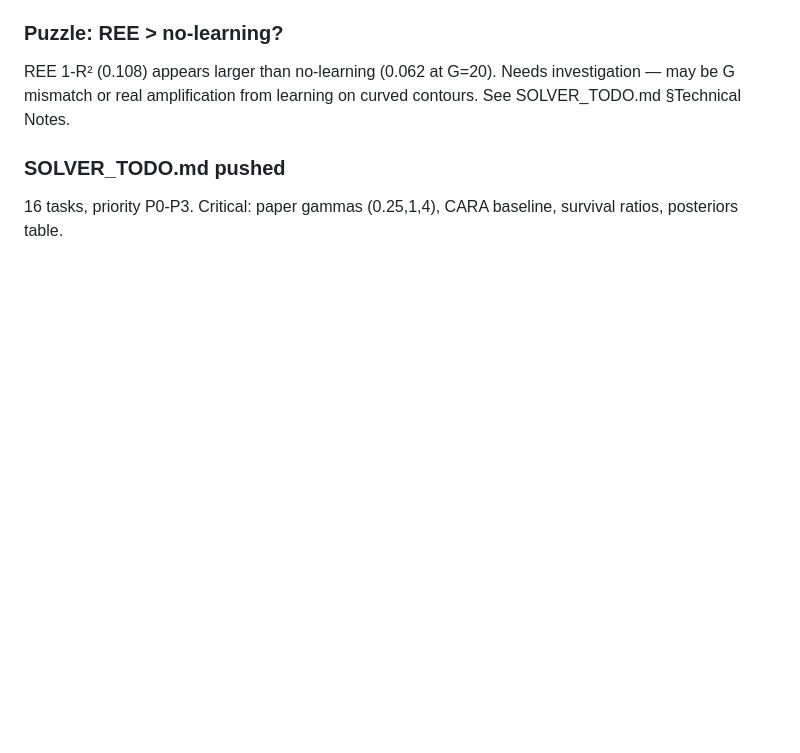
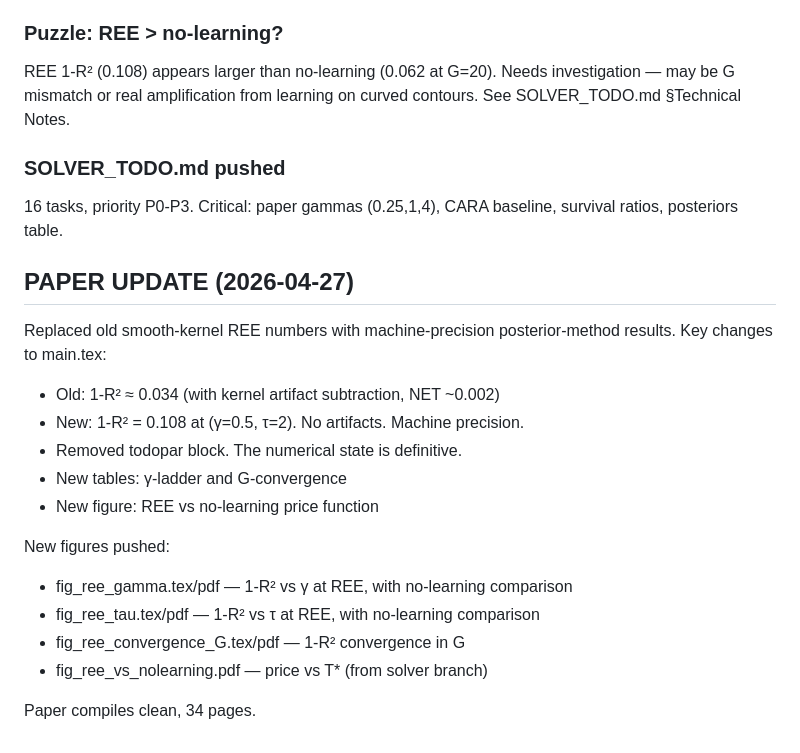
Before and after one commit to mhpbreugem/REZN, a Markdown page: CHAT_MEMORY.md, the part around the change. Drawn GitHub-style; blank space fills up the shorter version.

Commit message:
Update memory with paper changes

```diff
--- a/CHAT_MEMORY.md
+++ b/CHAT_MEMORY.md
@@ -402,3 +402,21 @@ learning on curved contours. See SOLVER_TODO.md §Technical Notes.
 ### SOLVER_TODO.md pushed
 16 tasks, priority P0-P3. Critical: paper gammas (0.25,1,4), CARA
 baseline, survival ratios, posteriors table.
+
+## PAPER UPDATE (2026-04-27)
+
+Replaced old smooth-kernel REE numbers with machine-precision posterior-method results.
+Key changes to main.tex:
+- Old: 1-R² ≈ 0.034 (with kernel artifact subtraction, NET ~0.002)
+- New: 1-R² = 0.108 at (γ=0.5, τ=2). No artifacts. Machine precision.
+- Removed todopar block. The numerical state is definitive.
+- New tables: γ-ladder and G-convergence
+- New figure: REE vs no-learning price function
+
+New figures pushed:
+- fig_ree_gamma.tex/pdf — 1-R² vs γ at REE, with no-learning comparison
+- fig_ree_tau.tex/pdf — 1-R² vs τ at REE, with no-learning comparison
+- fig_ree_convergence_G.tex/pdf — 1-R² convergence in G
+- fig_ree_vs_nolearning.pdf — price vs T* (from solver branch)
+
+Paper compiles clean, 34 pages.
```
